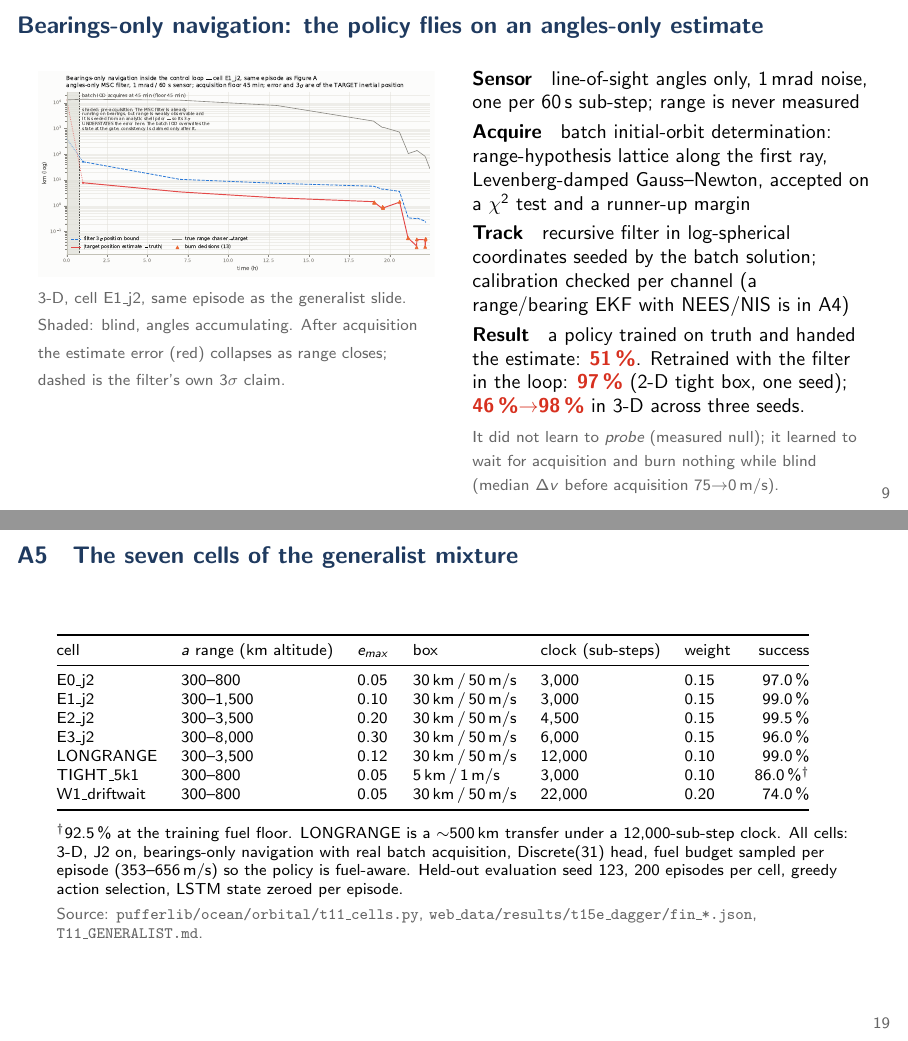
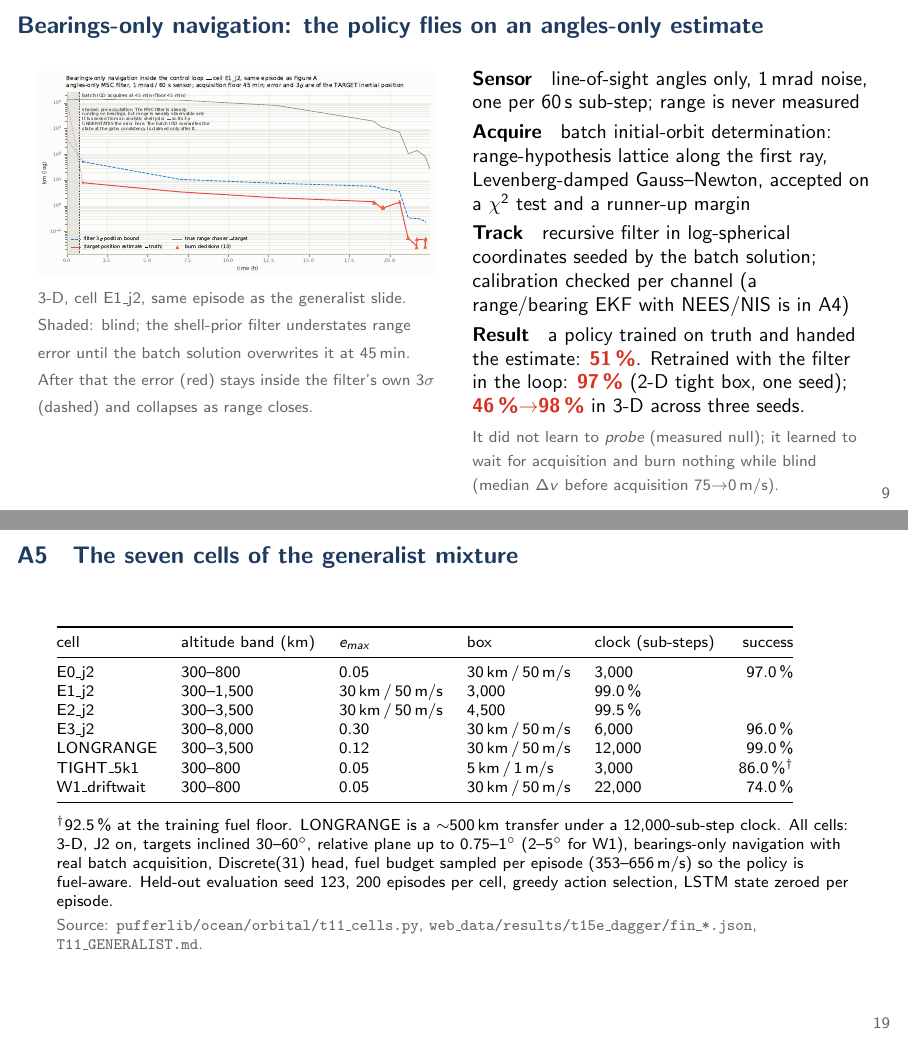
Before and after one commit to mozartpmb/orbital-rl, LaTeX slides (interview_deck/deck.tex): pages 9 and 19 of 23, joined at a grey line. Compiled offline with pdfLaTeX.

Commit message:
Interview deck: A5 cell table without mixture weights; nav caption notes pre-acquisition prior
Co-Authored-By: Claude Fable 5.1 <noreply@anthropic.com>
Claude-Session: https://claude.ai/code/session_014pxSbSpf1EwuWThv2VUBxX

```diff
--- a/interview_deck/deck.tex
+++ b/interview_deck/deck.tex
@@ -249,7 +249,7 @@ Shown: a $91^\circ$ gap closed in 8.1\,h with 210\,m/s; low and behind, catch up
 \begin{columns}[T]
 \begin{column}{0.5\textwidth}
 \includegraphics[width=\textwidth]{nav3d_estimate.pdf}\\
-{\scriptsize\textcolor{grey}{3-D, cell E1\_j2, same episode as the generalist slide. Shaded: blind, angles accumulating. After acquisition the estimate error (red) collapses as range closes; dashed is the filter's own $3\sigma$ claim.}}
+{\scriptsize\textcolor{grey}{3-D, cell E1\_j2, same episode as the generalist slide. Shaded: blind; the shell-prior filter understates range error until the batch solution overwrites it at 45\,min. After that the error (red) stays inside the filter's own $3\sigma$ (dashed) and collapses as range closes.}}
 \end{column}
 \begin{column}{0.5\textwidth}\small
 \textbf{Sensor} \; line-of-sight angles only, 1\,mrad noise, one per 60\,s sub-step; range is never measured\\[1mm]
@@ -405,21 +405,21 @@ NEES $=\tilde{\mathbf x}^\top P^{-1}\tilde{\mathbf x}$ tests the state covarianc
 
 \begin{frame}{A5 \; The seven cells of the generalist mixture}
 \scriptsize
-\begin{tabular}{@{}llllllr@{}}
+\begin{tabular}{@{}lllllr@{}}
 \toprule
-cell & $a$ range (km altitude) & $e_{max}$ & box & clock (sub-steps) & weight & success\\
+cell & altitude band (km) & $e_{max}$ & box & clock (sub-steps) & success\\
 \midrule
-E0\_j2 & 300--800 & 0.05 & \boxR\,/\,\boxV & 3,000 & 0.15 & 97.0\,\%\\
-E1\_j2 & 300--1,500 & 0.10 & \boxR\,/\,\boxV & 3,000 & 0.15 & 99.0\,\%\\
-E2\_j2 & 300--3,500 & 0.20 & \boxR\,/\,\boxV & 4,500 & 0.15 & 99.5\,\%\\
-E3\_j2 & 300--8,000 & 0.30 & \boxR\,/\,\boxV & 6,000 & 0.15 & 96.0\,\%\\
-LONGRANGE & 300--3,500 & 0.12 & \boxR\,/\,\boxV & 12,000 & 0.10 & 99.0\,\%\\
-TIGHT\_5k1 & 300--800 & 0.05 & \tightR\,/\,\tightV & 3,000 & 0.10 & 86.0\,\%$^\dagger$\\
-W1\_driftwait & 300--800 & 0.05 & \boxR\,/\,\boxV & 22,000 & 0.20 & 74.0\,\%\\
+E0\_j2 & 300--800 & 0.05 & \boxR\,/\,\boxV & 3,000 & 97.0\,\%\\
+E1\_j2 & 300--1,500 & \boxR\,/\,\boxV & 3,000 & 99.0\,\%\\
+E2\_j2 & 300--3,500 & \boxR\,/\,\boxV & 4,500 & 99.5\,\%\\
+E3\_j2 & 300--8,000 & 0.30 & \boxR\,/\,\boxV & 6,000 & 96.0\,\%\\
+LONGRANGE & 300--3,500 & 0.12 & \boxR\,/\,\boxV & 12,000 & 99.0\,\%\\
+TIGHT\_5k1 & 300--800 & 0.05 & \tightR\,/\,\tightV & 3,000 & 86.0\,\%$^\dagger$\\
+W1\_driftwait & 300--800 & 0.05 & \boxR\,/\,\boxV & 22,000 & 74.0\,\%\\
 \bottomrule
 \end{tabular}
 \\[2mm]
-$^\dagger$92.5\,\% at the training fuel floor. LONGRANGE is a $\sim$500\,km transfer under a 12,000-sub-step clock. All cells: 3-D, J2 on, bearings-only navigation with real batch acquisition, Discrete(31) head, fuel budget sampled per episode (353--656\,m/s) so the policy is fuel-aware. Held-out evaluation seed 123, 200 episodes per cell, greedy action selection, LSTM state zeroed per episode.\\[1mm]
+$^\dagger$92.5\,\% at the training fuel floor. LONGRANGE is a $\sim$500\,km transfer under a 12,000-sub-step clock. All cells: 3-D, J2 on, targets inclined $30$--$60^\circ$, relative plane up to $0.75$--$1^\circ$ ($2$--$5^\circ$ for W1), bearings-only navigation with real batch acquisition, Discrete(31) head, fuel budget sampled per episode (353--656\,m/s) so the policy is fuel-aware. Held-out evaluation seed 123, 200 episodes per cell, greedy action selection, LSTM state zeroed per episode.\\[1mm]
 {\scriptsize\textcolor{grey}{Source: \texttt{pufferlib/ocean/orbital/t11\_cells.py}, \texttt{web\_data/results/t15e\_dagger/fin\_*.json}, \texttt{T11\_GENERALIST.md}.}}
 \end{frame}
 
```
Also changed, not shown: interview_deck/deck.pdf.
